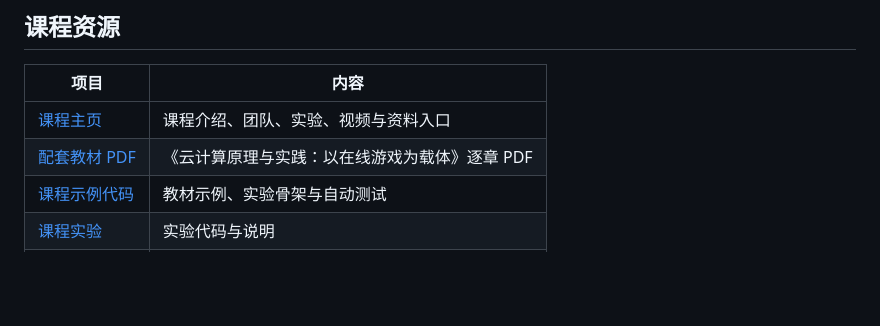
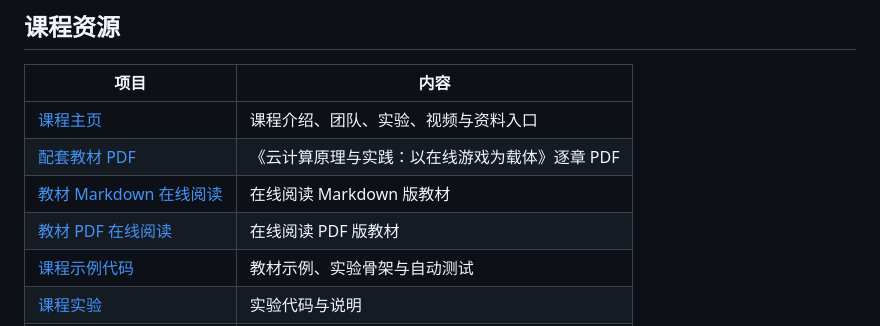
Before and after one commit to HNU-CloudComputing/cloudcompute-pages, a Markdown page: gitee-organization-profile.md, the part around the change. GitHub-like rendering; blank space fills up the shorter version.

Commit message:
docs: add online textbook links

```diff
--- a/gitee-organization-profile.md
+++ b/gitee-organization-profile.md
@@ -69,6 +69,8 @@ HNU-cloudcomputing 是**湖南大学**计算机学院云计算课程组维护的
 | --- | --- |
 | [课程主页](https://hnu-cloudcomputing.github.io/cloudcompute-pages/) | 课程介绍、团队、实验、视频与资料入口 |
 | [配套教材 PDF](https://gitee.com/hnu-cloudcomputing/cloud-computing-book-pdf) | 《云计算原理与实践：以在线游戏为载体》逐章 PDF |
+| [教材 Markdown 在线阅读](https://hnu-cloudcomputing.github.io/CloudComputingMarkdown/) | 在线阅读 Markdown 版教材 |
+| [教材 PDF 在线阅读](https://hnu-cloudcomputing.github.io/CloudComputingPDF/) | 在线阅读 PDF 版教材 |
 | [课程示例代码](https://gitee.com/hnu-cloudcomputing/cloud-compute-book-code) | 教材示例、实验骨架与自动测试 |
 | [课程实验](https://gitee.com/hnu-cloudcomputing/CloudComputingLabs) | 实验代码与说明 |
 | [课程课件](https://gitee.com/hnu-cloudcomputing/cloud-compute-slides) | 课堂讲授课件 |
```
